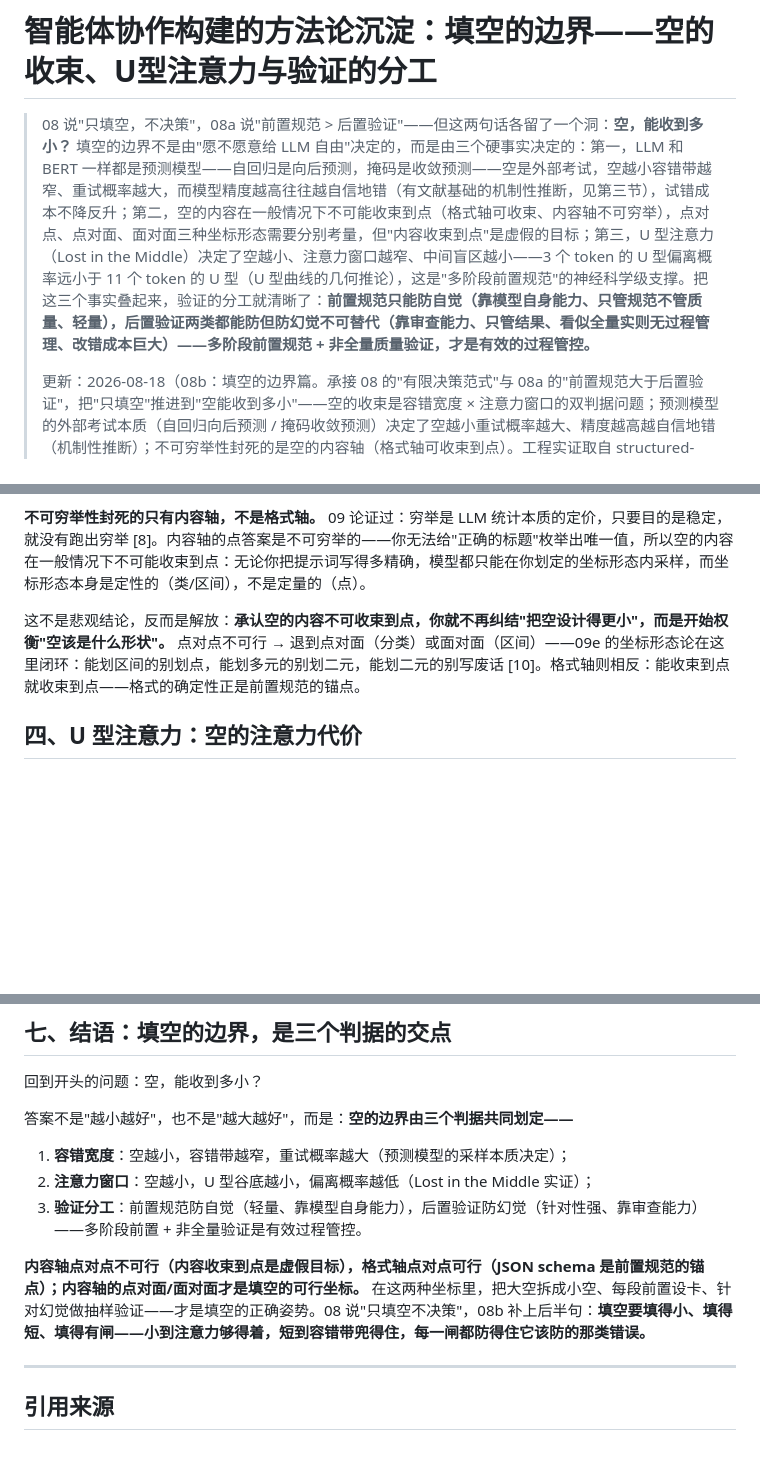
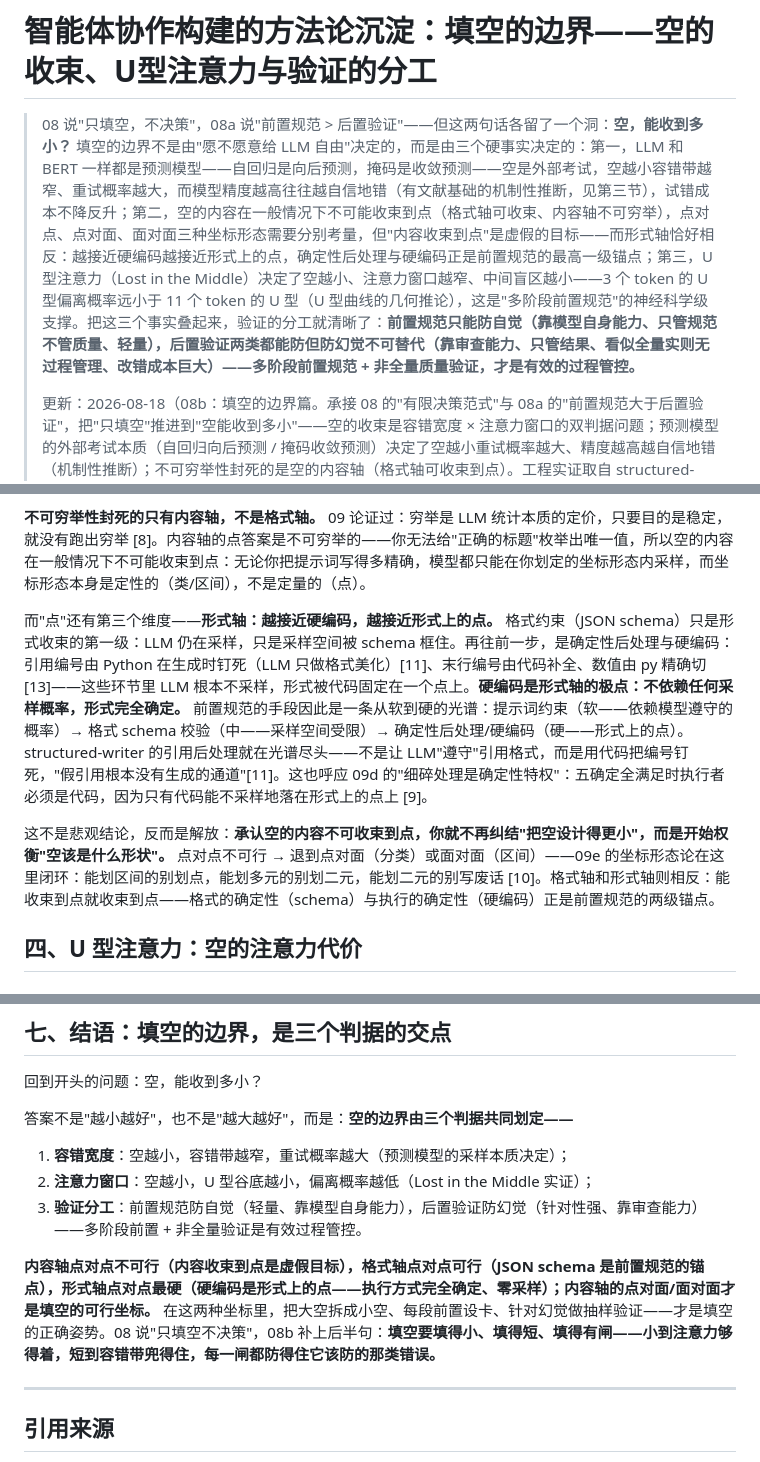
Before and after one commit to Ldxs001/Cogito_Scribit, a Markdown page: 08b_智能体协作构建的方法论沉淀：填空的边界——空的收束、U型注意力与验证的分工.md, 3 parts joined by grey strips. GitHub-like rendering; blank space fills up the shorter version.

Commit message:
docs: 08b 补形式轴维度——'点'三轴论：内容轴不可收束（不可穷举）、格式轴可收束（JSON schema）、形式轴越接近硬编码越接近形式上的点（确定性后处理/硬编码零采样，引用后处理实证[11]，呼应 09d 细碎处理执行者只能是代码[9]）；前置规范手段光谱（提示词约束→schema→硬编码）；摘要/结语/说明段/文末注释同步

```diff
--- a/08b_智能体协作构建的方法论沉淀：填空的边界——空的收束、U型注意力与验证的分工.md
+++ b/08b_智能体协作构建的方法论沉淀：填空的边界——空的收束、U型注意力与验证的分工.md
@@ -7,7 +7,7 @@ See https://creativecommons.org/licenses/by-sa/4.0/ for details.
 
 # 智能体协作构建的方法论沉淀：填空的边界——空的收束、U型注意力与验证的分工
 
-> 08 说"只填空，不决策"，08a 说"前置规范 > 后置验证"——但这两句话各留了一个洞：**空，能收到多小？** 填空的边界不是由"愿不愿意给 LLM 自由"决定的，而是由三个硬事实决定的：第一，LLM 和 BERT 一样都是预测模型——自回归是向后预测，掩码是收敛预测——空是外部考试，空越小容错带越窄、重试概率越大，而模型精度越高往往越自信地错（有文献基础的机制性推断，见第三节），试错成本不降反升；第二，空的内容在一般情况下不可能收束到点（格式轴可收束、内容轴不可穷举），点对点、点对面、面对面三种坐标形态需要分别考量，但"内容收束到点"是虚假的目标；第三，U 型注意力（Lost in the Middle）决定了空越小、注意力窗口越窄、中间盲区越小——3 个 token 的 U 型偏离概率远小于 11 个 token 的 U 型（U 型曲线的几何推论），这是"多阶段前置规范"的神经科学级支撑。把这三个事实叠起来，验证的分工就清晰了：**前置规范只能防自觉（靠模型自身能力、只管规范不管质量、轻量），后置验证两类都能防但防幻觉不可替代（靠审查能力、只管结果、看似全量实则无过程管理、改错成本巨大）——多阶段前置规范 + 非全量质量验证，才是有效的过程管控。**
+> 08 说"只填空，不决策"，08a 说"前置规范 > 后置验证"——但这两句话各留了一个洞：**空，能收到多小？** 填空的边界不是由"愿不愿意给 LLM 自由"决定的，而是由三个硬事实决定的：第一，LLM 和 BERT 一样都是预测模型——自回归是向后预测，掩码是收敛预测——空是外部考试，空越小容错带越窄、重试概率越大，而模型精度越高往往越自信地错（有文献基础的机制性推断，见第三节），试错成本不降反升；第二，空的内容在一般情况下不可能收束到点（格式轴可收束、内容轴不可穷举），点对点、点对面、面对面三种坐标形态需要分别考量，但"内容收束到点"是虚假的目标——而形式轴恰好相反：越接近硬编码越接近形式上的点，确定性后处理与硬编码正是前置规范的最高一级锚点；第三，U 型注意力（Lost in the Middle）决定了空越小、注意力窗口越窄、中间盲区越小——3 个 token 的 U 型偏离概率远小于 11 个 token 的 U 型（U 型曲线的几何推论），这是"多阶段前置规范"的神经科学级支撑。把这三个事实叠起来，验证的分工就清晰了：**前置规范只能防自觉（靠模型自身能力、只管规范不管质量、轻量），后置验证两类都能防但防幻觉不可替代（靠审查能力、只管结果、看似全量实则无过程管理、改错成本巨大）——多阶段前置规范 + 非全量质量验证，才是有效的过程管控。**
 >
 > 更新：2026-08-18（08b：填空的边界篇。承接 08 的"有限决策范式"与 08a 的"前置规范大于后置验证"，把"只填空"推进到"空能收到多小"——空的收束是容错宽度 × 注意力窗口的双判据问题；预测模型的外部考试本质（自回归向后预测 / 掩码收敛预测）决定了空越小重试概率越大、精度越高越自信地错（机制性推断）；不可穷举性封死的是空的内容轴（格式轴可收束到点）。工程实证取自 structured-writer 引擎（引用后处理防自觉 / 防造数据校验防幻觉 / 蓝皮书多阶段取数）；文献佐证取自本地 KB（LLM奠基理论 GPT-2/T5/ELECTRA 原文）与联网可信源（TACL 2024 Lost in the Middle 原文、arXiv 校准研究），均为实有原文，详见文末引用表）
 
@@ -93,7 +93,9 @@ See https://creativecommons.org/licenses/by-sa/4.0/ for details.
 
 **不可穷举性封死的只有内容轴，不是格式轴。** 09 论证过：穷举是 LLM 统计本质的定价，只要目的是稳定，就没有跑出穷举 [8]。内容轴的点答案是不可穷举的——你无法给"正确的标题"枚举出唯一值，所以空的内容在一般情况下不可能收束到点：无论你把提示词写得多精确，模型都只能在你划定的坐标形态内采样，而坐标形态本身是定性的（类/区间），不是定量的（点）。
 
-这不是悲观结论，反而是解放：**承认空的内容不可收束到点，你就不再纠结"把空设计得更小"，而是开始权衡"空该是什么形状"。** 点对点不可行 → 退到点对面（分类）或面对面（区间）——09e 的坐标形态论在这里闭环：能划区间的别划点，能划多元的别划二元，能划二元的别写废话 [10]。格式轴则相反：能收束到点就收束到点——格式的确定性正是前置规范的锚点。
+而"点"还有第三个维度——**形式轴：越接近硬编码，越接近形式上的点。** 格式约束（JSON schema）只是形式收束的第一级：LLM 仍在采样，只是采样空间被 schema 框住。再往前一步，是确定性后处理与硬编码：引用编号由 Python 在生成时钉死（LLM 只做格式美化）[11]、末行编号由代码补全、数值由 py 精确切 [13]——这些环节里 LLM 根本不采样，形式被代码固定在一个点上。**硬编码是形式轴的极点：不依赖任何采样概率，形式完全确定。** 前置规范的手段因此是一条从软到硬的光谱：提示词约束（软——依赖模型遵守的概率）→ 格式 schema 校验（中——采样空间受限）→ 确定性后处理/硬编码（硬——形式上的点）。structured-writer 的引用后处理就在光谱尽头——不是让 LLM"遵守"引用格式，而是用代码把编号钉死，"假引用根本没有生成的通道"[11]。这也呼应 09d 的"细碎处理是确定性特权"：五确定全满足时执行者必须是代码，因为只有代码能不采样地落在形式上的点上 [9]。
+
+这不是悲观结论，反而是解放：**承认空的内容不可收束到点，你就不再纠结"把空设计得更小"，而是开始权衡"空该是什么形状"。** 点对点不可行 → 退到点对面（分类）或面对面（区间）——09e 的坐标形态论在这里闭环：能划区间的别划点，能划多元的别划二元，能划二元的别写废话 [10]。格式轴和形式轴则相反：能收束到点就收束到点——格式的确定性（schema）与执行的确定性（硬编码）正是前置规范的两级锚点。
 
 ## 四、U 型注意力：空的注意力代价
 
@@ -229,7 +231,7 @@ structured-writer 的大表取数就是多阶段前置规范的活样本 [13]：
 2. **注意力窗口**：空越小，U 型谷底越小，偏离概率越低（Lost in the Middle 实证）；
 3. **验证分工**：前置规范防自觉（轻量、靠模型自身能力），后置验证防幻觉（针对性强、靠审查能力）——多阶段前置 + 非全量验证是有效过程管控。
 
-**内容轴点对点不可行（内容收束到点是虚假目标），格式轴点对点可行（JSON schema 是前置规范的锚点）；内容轴的点对面/面对面才是填空的可行坐标。** 在这两种坐标里，把大空拆成小空、每段前置设卡、针对幻觉做抽样验证——才是填空的正确姿势。08 说"只填空不决策"，08b 补上后半句：**填空要填得小、填得短、填得有闸——小到注意力够得着，短到容错带兜得住，每一闸都防得住它该防的那类错误。**
+**内容轴点对点不可行（内容收束到点是虚假目标），格式轴点对点可行（JSON schema 是前置规范的锚点），形式轴点对点最硬（硬编码是形式上的点——执行方式完全确定、零采样）；内容轴的点对面/面对面才是填空的可行坐标。** 在这两种坐标里，把大空拆成小空、每段前置设卡、针对幻觉做抽样验证——才是填空的正确姿势。08 说"只填空不决策"，08b 补上后半句：**填空要填得小、填得短、填得有闸——小到注意力够得着，短到容错带兜得住，每一闸都防得住它该防的那类错误。**
 
 ---
 
```
Also changed, not shown: other parts of 08b_智能体协作构建的方法论沉淀：填空的边界——空的收束、U型注意力与验证的分工.md (+2 -2 lines).
